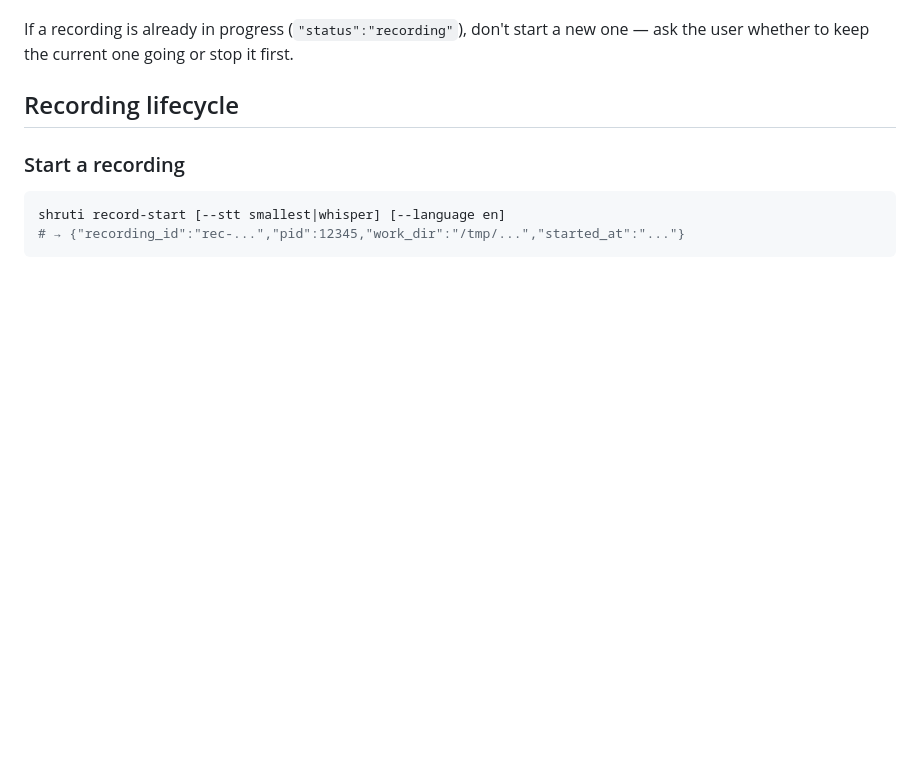
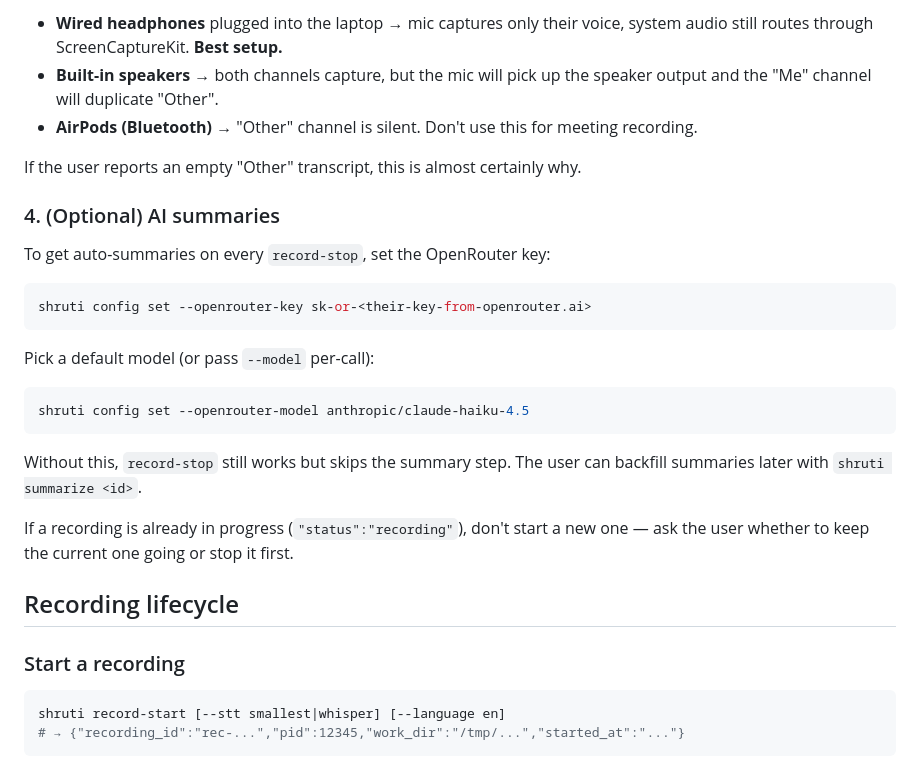
Before and after one commit to shasmax/shruti, a Markdown page: skill/SKILL.md, the part around one of its changes. Rendered like a GitHub page; blank space fills up the shorter version.

````diff
--- a/skill/SKILL.md
+++ b/skill/SKILL.md
@@ -32,3 +96,25 @@ Requires macOS 13+ on Apple Silicon, with Node 20+ and Xcode Command Line Tools
+- **Wired headphones** plugged into the laptop → mic captures only their voice,
+  system audio still routes through ScreenCaptureKit. **Best setup.**
+- **Built-in speakers** → both channels capture, but the mic will pick up the
+  speaker output and the "Me" channel will duplicate "Other".
+- **AirPods (Bluetooth)** → "Other" channel is silent. Don't use this for
+  meeting recording.
+
+If the user reports an empty "Other" transcript, this is almost certainly why.
+
+### 4. (Optional) AI summaries
+
+To get auto-summaries on every `record-stop`, set the OpenRouter key:
+```sh
+shruti config set --openrouter-key sk-or-<their-key-from-openrouter.ai>
+```
+Pick a default model (or pass `--model` per-call):
+```sh
+shruti config set --openrouter-model anthropic/claude-haiku-4.5
+```
+
+Without this, `record-stop` still works but skips the summary step. The user
+can backfill summaries later with `shruti summarize <id>`.
 
 If a recording is already in progress (`"status":"recording"`), don't start a new one — ask the user whether to keep the current one going or stop it first.
 
````
Also changed, not shown: other parts of skill/SKILL.md (+65 -1 lines).
